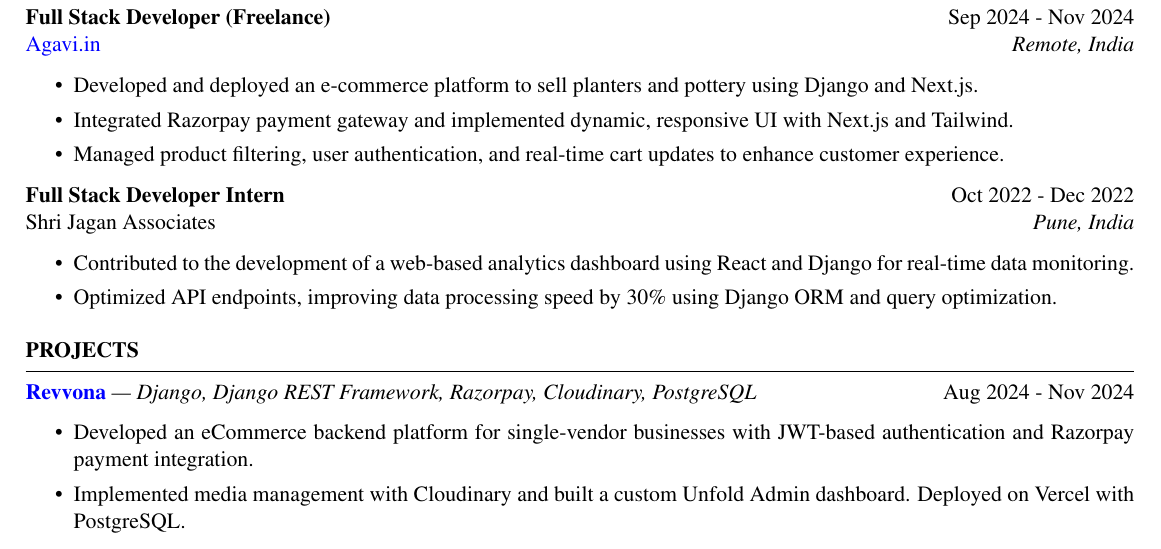
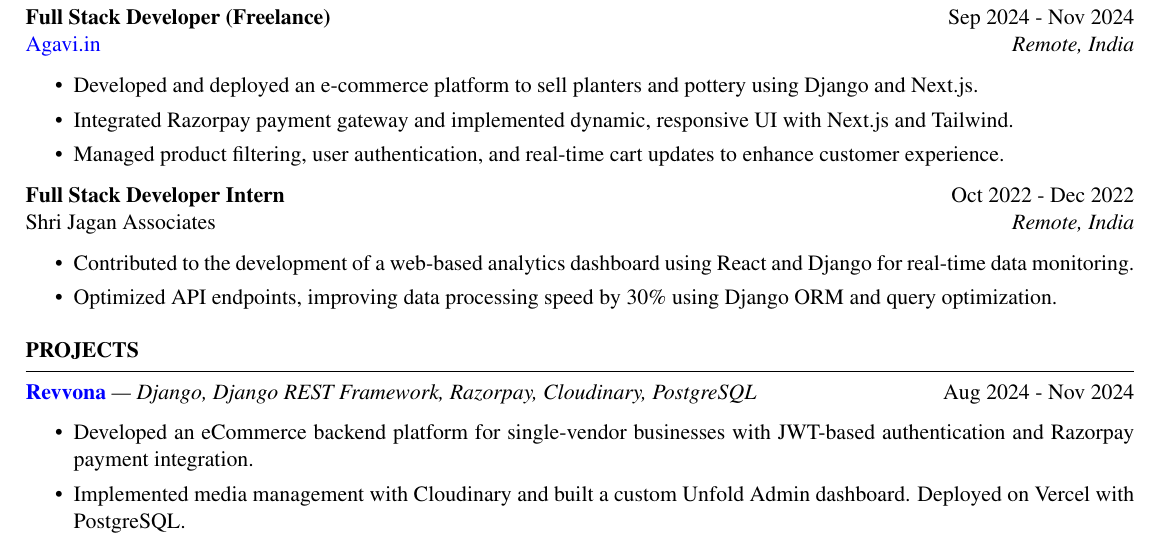
Before and after one commit to izhrs/resume, a LaTeX CV (resume.tex): part of the page, cut so that both start at the same text. Compiled offline with pdfLaTeX.

Commit message:
updated experience location

```diff
--- a/resume.tex
+++ b/resume.tex
@@ -46,7 +46,7 @@
  \end{itemize}
 
 \textbf{Full Stack Developer Intern} \hfill Oct 2022 - Dec 2022\\
-Shri Jagan Associates \hfill \textit{Pune, India}
+Shri Jagan Associates \hfill \textit{Remote, India}
  \begin{itemize}
     \itemsep -3pt {}
      \item Contributed to the development of a web-based analytics dashboard using React and Django for real-time data monitoring.
```
Also changed, not shown: resume-izhar.pdf.
